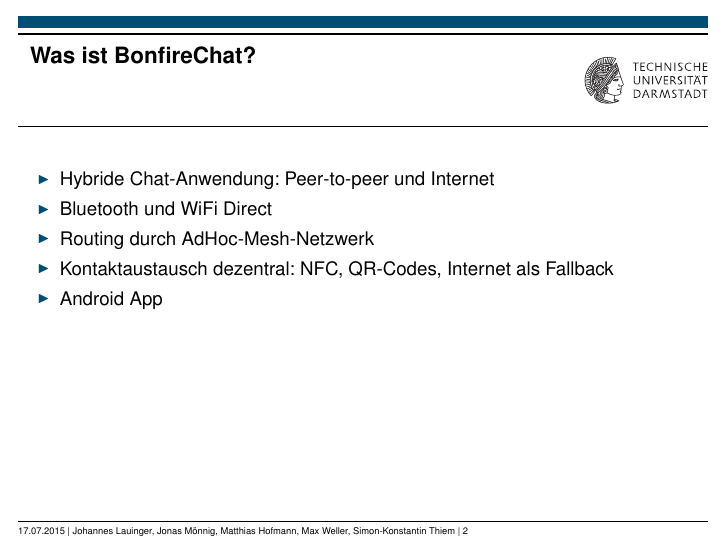
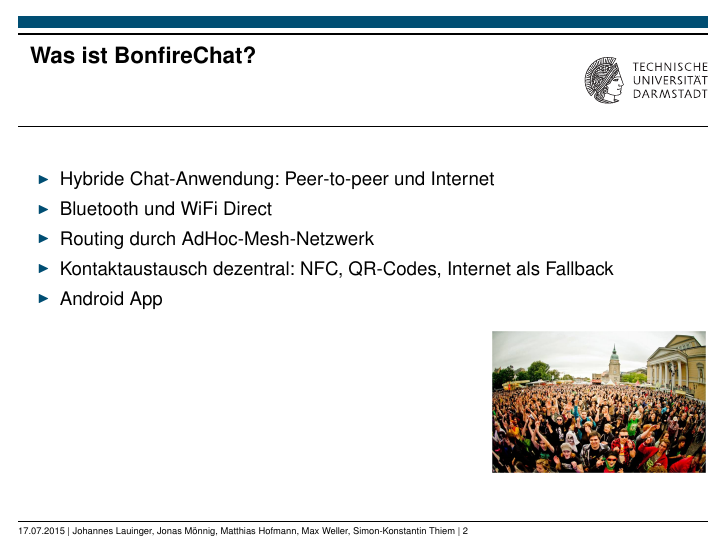
Before and after one commit to bonfire-chat/bonfire-chat-android, LaTeX slides (vortrag/vortrag.tex): page 2 of 14. The pictures show the PDF file vortrag/vortrag.pdf that the author committed with the source.

Commit message:
letzte Vortragsversion

```diff
--- a/vortrag/vortrag.tex
+++ b/vortrag/vortrag.tex
@@ -40,6 +40,9 @@
       \item Kontaktaustausch dezentral: NFC, QR-Codes, Internet als Fallback
       \item Android App
     \end{itemize}
+    \begin{flushright}
+      \includegraphics[height=2.5cm]{sgf.jpg}
+    \end{flushright}
   \end{frame}
 
   \begin{frame}
```
Also changed, not shown: vortrag/sgf.jpg (added), vortrag/vortrag.pdf.
